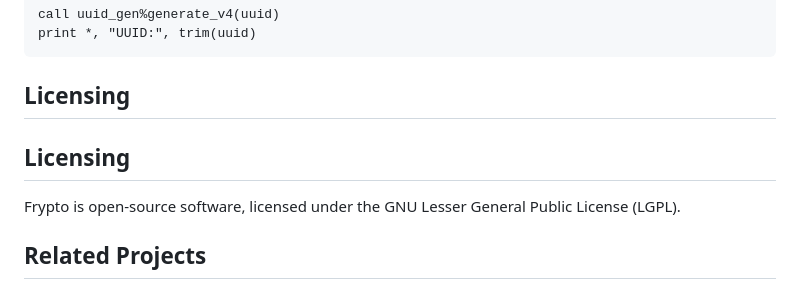
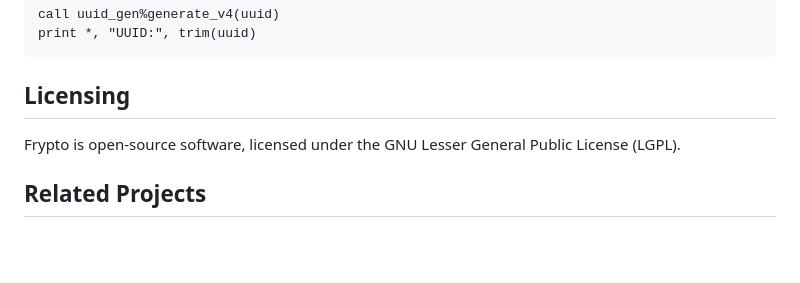
Before and after one commit to ffadrique/Frypto, a Markdown page: README.md, the part around the change. GitHub-like rendering; blank space fills up the shorter version.

````diff
--- a/README.md
+++ b/README.md
@@ -130,8 +130,6 @@ print *, "UUID:", trim(uuid)
 ```
 
 ## Licensing
-
-## Licensing
 Frypto is open-source software, licensed under the GNU Lesser General Public License (LGPL).
 
 ## Related Projects
````
